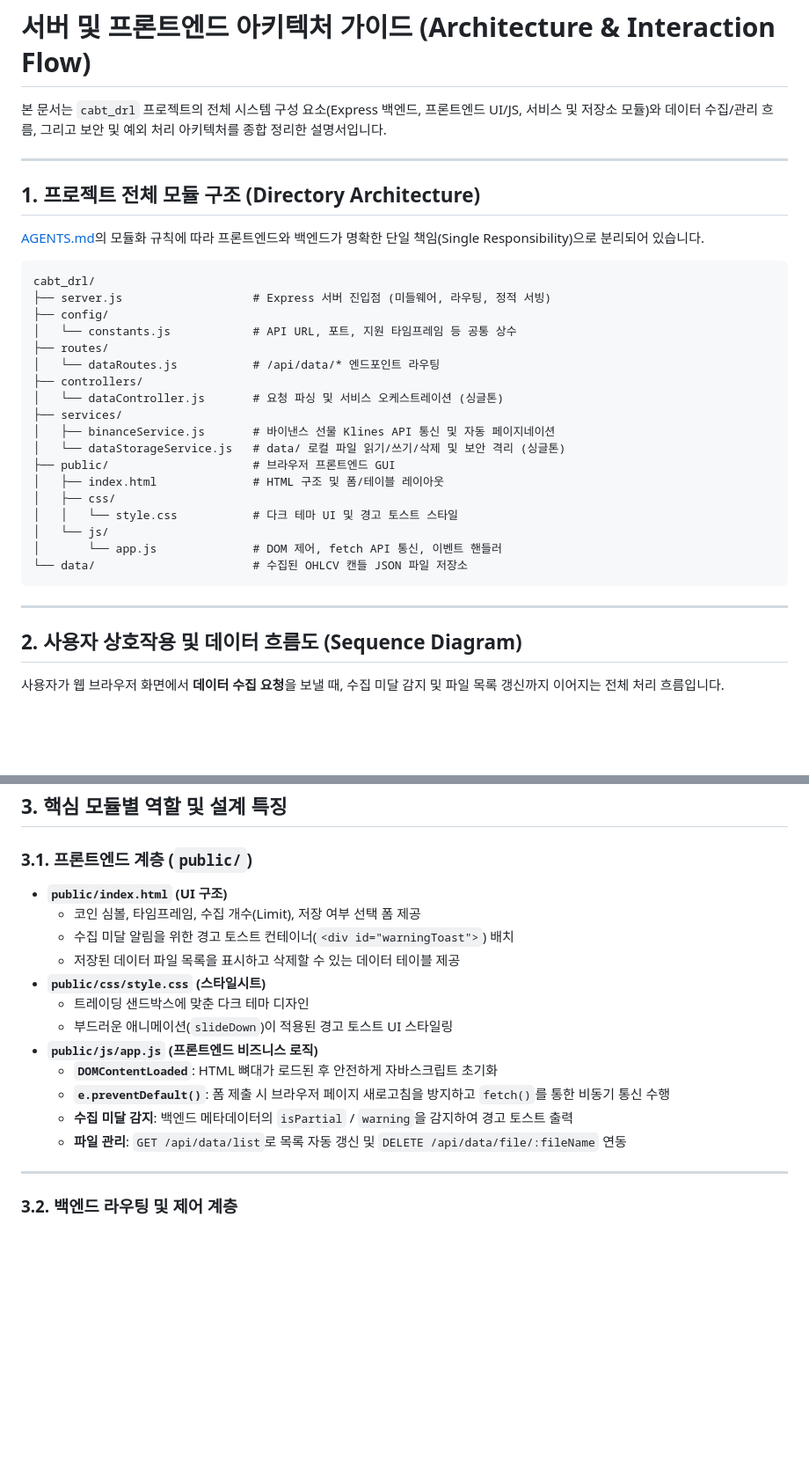
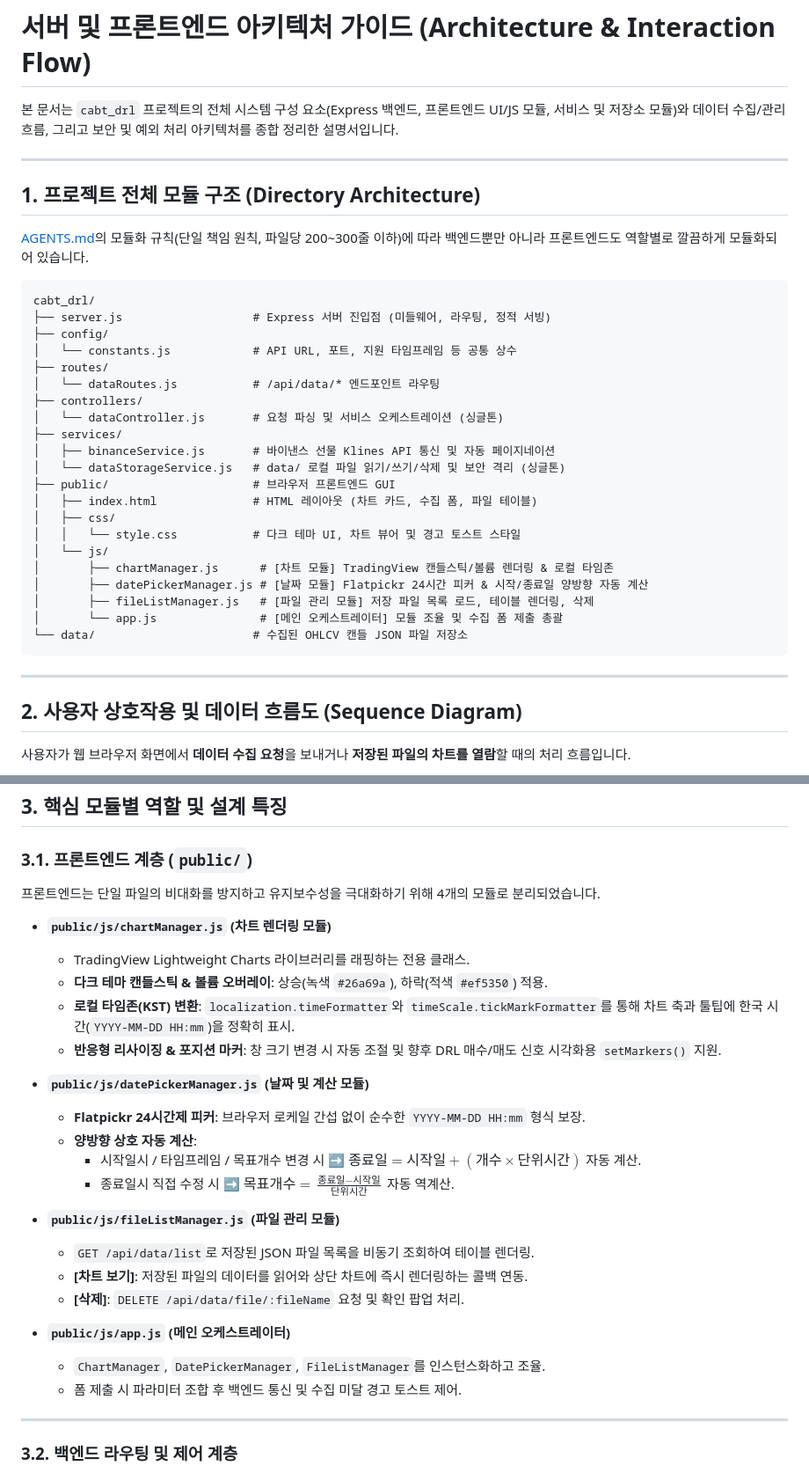
Before and after one commit to isltod/crypto-asset-back-tester-drl, a Markdown page: walk-through/server-architecture.md, 2 parts joined by grey strips. Shown at 88% size. Rendered like a GitHub page; blank space fills up the shorter version.

Commit message:
차트 도입과 app.js 모듈화 분리 결과를 server achitecutre 문서에 추가

````diff
--- a/walk-through/server-architecture.md
+++ b/walk-through/server-architecture.md
@@ -1,12 +1,12 @@
 # 서버 및 프론트엔드 아키텍처 가이드 (Architecture & Interaction Flow)
 
-본 문서는 `cabt_drl` 프로젝트의 전체 시스템 구성 요소(Express 백엔드, 프론트엔드 UI/JS, 서비스 및 저장소 모듈)와 데이터 수집/관리 흐름, 그리고 보안 및 예외 처리 아키텍처를 종합 정리한 설명서입니다.
+본 문서는 `cabt_drl` 프로젝트의 전체 시스템 구성 요소(Express 백엔드, 프론트엔드 UI/JS 모듈, 서비스 및 저장소 모듈)와 데이터 수집/관리 흐름, 그리고 보안 및 예외 처리 아키텍처를 종합 정리한 설명서입니다.
 
 ---
 
 ## 1. 프로젝트 전체 모듈 구조 (Directory Architecture)
 
-[AGENTS.md](file:///e:/Devs/cabt_drl/AGENTS.md)의 모듈화 규칙에 따라 프론트엔드와 백엔드가 명확한 단일 책임(Single Responsibility)으로 분리되어 있습니다.
+[AGENTS.md](file:///e:/Devs/cabt_drl/AGENTS.md)의 모듈화 규칙(단일 책임 원칙, 파일당 200~300줄 이하)에 따라 백엔드뿐만 아니라 프론트엔드도 역할별로 깔끔하게 모듈화되어 있습니다.
 
 ```text
 cabt_drl/
@@ -21,11 +21,14 @@ cabt_drl/
 │   ├── binanceService.js       # 바이낸스 선물 Klines API 통신 및 자동 페이지네이션
 │   └── dataStorageService.js   # data/ 로컬 파일 읽기/쓰기/삭제 및 보안 격리 (싱글톤)
 ├── public/                     # 브라우저 프론트엔드 GUI
-│   ├── index.html              # HTML 구조 및 폼/테이블 레이아웃
+│   ├── index.html              # HTML 레이아웃 (차트 카드, 수집 폼, 파일 테이블)
 │   ├── css/
-│   │   └── style.css           # 다크 테마 UI 및 경고 토스트 스타일
+│   │   └── style.css           # 다크 테마 UI, 차트 뷰어 및 경고 토스트 스타일
 │   └── js/
-│       └── app.js              # DOM 제어, fetch API 통신, 이벤트 핸들러
+│       ├── chartManager.js      # [차트 모듈] TradingView 캔들스틱/볼륨 렌더링 & 로컬 타임존
+│       ├── datePickerManager.js # [날짜 모듈] Flatpickr 24시간 피커 & 시작/종료일 양방향 자동 계산
+│       ├── fileListManager.js   # [파일 관리 모듈] 저장 파일 목록 로드, 테이블 렌더링, 삭제
+│       └── app.js               # [메인 오케스트레이터] 모듈 조율 및 수집 폼 제출 총괄
 └── data/                       # 수집된 OHLCV 캔들 JSON 파일 저장소
 ```
 
@@ -33,7 +36,7 @@ cabt_drl/
 
 ## 2. 사용자 상호작용 및 데이터 흐름도 (Sequence Diagram)
 
-사용자가 웹 브라우저 화면에서 **데이터 수집 요청**을 보낼 때, 수집 미달 감지 및 파일 목록 갱신까지 이어지는 전체 처리 흐름입니다.
+사용자가 웹 브라우저 화면에서 **데이터 수집 요청**을 보내거나 **저장된 파일의 차트를 열람**할 때의 처리 흐름입니다.
 
 ```mermaid
 sequenceDiagram
@@ -84,18 +95,28 @@ sequenceDiagram
 
 ### 3.1. 프론트엔드 계층 (`public/`)
 
-* **`public/index.html` (UI 구조)**
-  * 코인 심볼, 타임프레임, 수집 개수(Limit), 저장 여부 선택 폼 제공
-  * 수집 미달 알림을 위한 경고 토스트 컨테이너(`<div id="warningToast">`) 배치
-  * 저장된 데이터 파일 목록을 표시하고 삭제할 수 있는 데이터 테이블 제공
-* **`public/css/style.css` (스타일시트)**
-  * 트레이딩 샌드박스에 맞춘 다크 테마 디자인
-  * 부드러운 애니메이션(`slideDown`)이 적용된 경고 토스트 UI 스타일링
-* **`public/js/app.js` (프론트엔드 비즈니스 로직)**
-  * **`DOMContentLoaded`**: HTML 뼈대가 로드된 후 안전하게 자바스크립트 초기화
-  * **`e.preventDefault()`**: 폼 제출 시 브라우저 페이지 새로고침을 방지하고 `fetch()`를 통한 비동기 통신 수행
-  * **수집 미달 감지**: 백엔드 메타데이터의 `isPartial` / `warning`을 감지하여 경고 토스트 출력
-  * **파일 관리**: `GET /api/data/list`로 목록 자동 갱신 및 `DELETE /api/data/file/:fileName` 연동
+프론트엔드는 단일 파일의 비대화를 방지하고 유지보수성을 극대화하기 위해 4개의 모듈로 분리되었습니다.
+
+* **`public/js/chartManager.js` (차트 렌더링 모듈)**
+  * TradingView Lightweight Charts 라이브러리를 래핑하는 전용 클래스.
+  * **다크 테마 캔들스틱 & 볼륨 오버레이**: 상승(녹색 `#26a69a`), 하락(적색 `#ef5350`) 적용.
+  * **로컬 타임존(KST) 변환**: `localization.timeFormatter`와 `timeScale.tickMarkFormatter`를 통해 차트 축과 툴팁에 한국 시간(`YYYY-MM-DD HH:mm`)을 정확히 표시.
+  * **반응형 리사이징 & 포지션 마커**: 창 크기 변경 시 자동 조절 및 향후 DRL 매수/매도 신호 시각화용 `setMarkers()` 지원.
+
+* **`public/js/datePickerManager.js` (날짜 및 계산 모듈)**
+  * **Flatpickr 24시간제 피커**: 브라우저 로케일 간섭 없이 순수한 `YYYY-MM-DD HH:mm` 형식 보장.
+  * **양방향 상호 자동 계산**:
+    * 시작일시 / 타임프레임 / 목표개수 변경 시 ➡️ $\text{종료일} = \text{시작일} + (\text{개수} \times \text{단위시간})$ 자동 계산.
+    * 종료일시 직접 수정 시 ➡️ $\text{목표개수} = \frac{\text{종료일} - \text{시작일}}{\text{단위시간}}$ 자동 역계산.
+
+* **`public/js/fileListManager.js` (파일 관리 모듈)**
+  * `GET /api/data/list`로 저장된 JSON 파일 목록을 비동기 조회하여 테이블 렌더링.
+  * **[차트 보기]**: 저장된 파일의 데이터를 읽어와 상단 차트에 즉시 렌더링하는 콜백 연동.
+  * **[삭제]**: `DELETE /api/data/file/:fileName` 요청 및 확인 팝업 처리.
+
+* **`public/js/app.js` (메인 오케스트레이터)**
+  * `ChartManager`, `DatePickerManager`, `FileListManager`를 인스턴스화하고 조율.
+  * 폼 제출 시 파라미터 조합 후 백엔드 통신 및 수집 미달 경고 토스트 제어.
 
 ---
 
````
Also changed, not shown: other parts of walk-through/server-architecture.md (+27 -19 lines).
